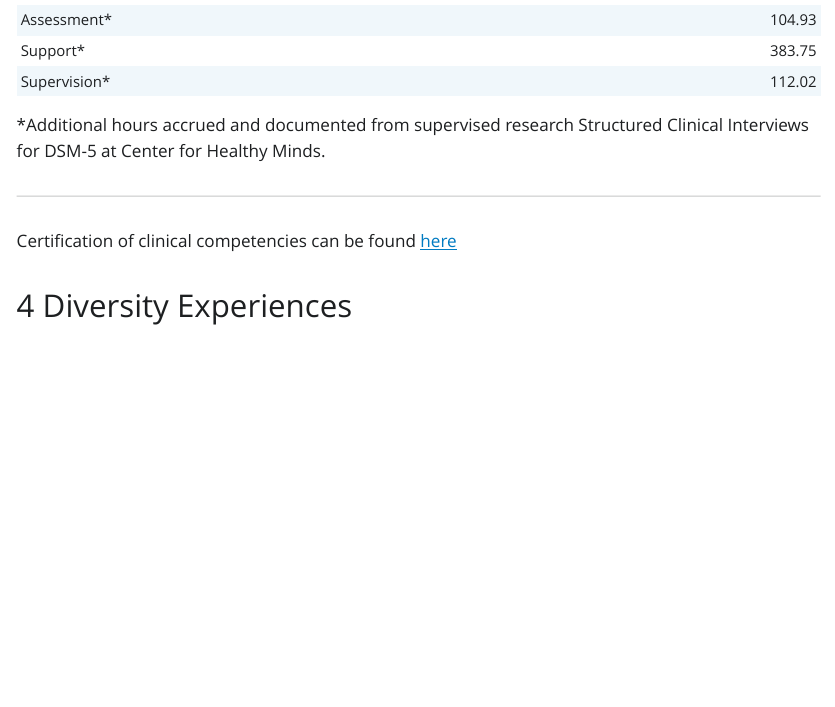
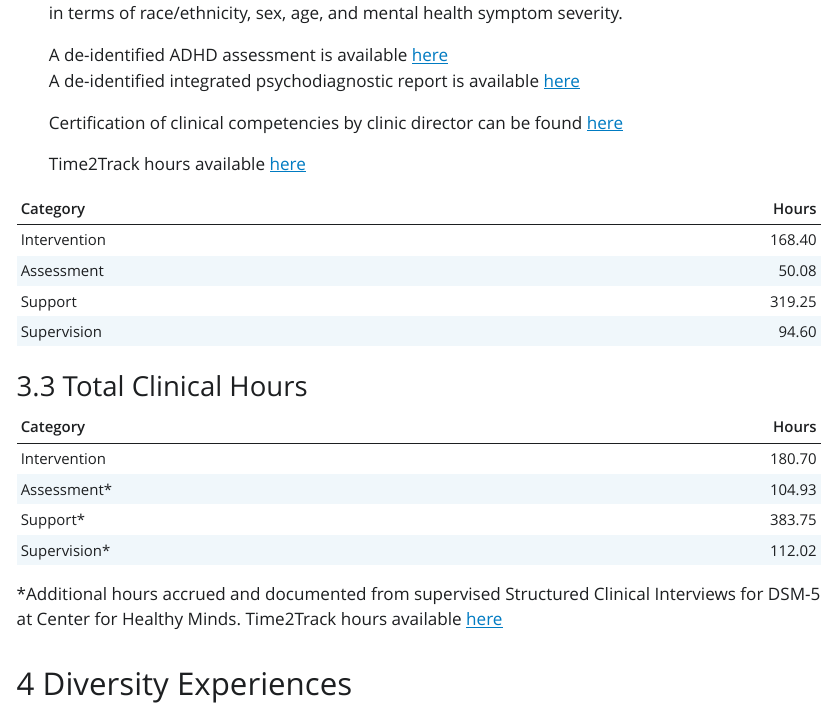
Before and after one commit to KendraPaquette/portfolio, a Quarto document (index.qmd): the page in a window 1100 px wide, from 9140 px down before the commit and from 8710 px down after it. The pictures show the output file index.html that the author committed with the source, opened offline; Quarto's library style sheets are replaced by a plain one without menus.

Commit message:
Built site for gh-pages

````diff
--- a/index.qmd
+++ b/index.qmd
@@ -191,6 +191,8 @@
     A de-identified ADHD assessment is available [here](https://uwmadison.box.com/s/hcbzenl7z4vto91hetxxmn3j15pip707)
     A de-identified integrated psychodiagnostic report is available [here](https://uwmadison.box.com/s/07eyxvcxccdq9scghuzn3lzu0q72hr7n)
 
+    Certification of clinical competencies by clinic director can be found [here](https://github.com/KendraPaquette/portfolio/blob/main/documents/Certificate%20of%20Completion%20of%20Phase%20I%20Clinical%20Training%20-%20Kendra%20Wyant.pdf)
+
     Time2Track hours available [here](https://github.com/KendraPaquette/portfolio/blob/main/documents/prtc%20_%20Time2Track.pdf)
 
 ```{r}
@@ -212,11 +214,9 @@
   knitr::kable()
 ```
 
-*Additional hours accrued and documented from supervised research Structured Clinical Interviews for DSM-5 at Center for Healthy Minds.
+*Additional hours accrued and documented from supervised Structured Clinical Interviews for DSM-5 at Center for Healthy Minds. Time2Track hours available [here](https://github.com/KendraPaquette/portfolio/blob/main/documents/CHM%20_%20Time2Track.pdf)
 
------
 
-Certification of clinical competencies can be found [here](https://github.com/KendraPaquette/portfolio/blob/main/documents/Certificate%20of%20Completion%20of%20Phase%20I%20Clinical%20Training%20-%20Kendra%20Wyant.pdf)
 
 
 
````
Also changed, not shown: index-preview.html, index.html, index.pdf, 4 other files.
